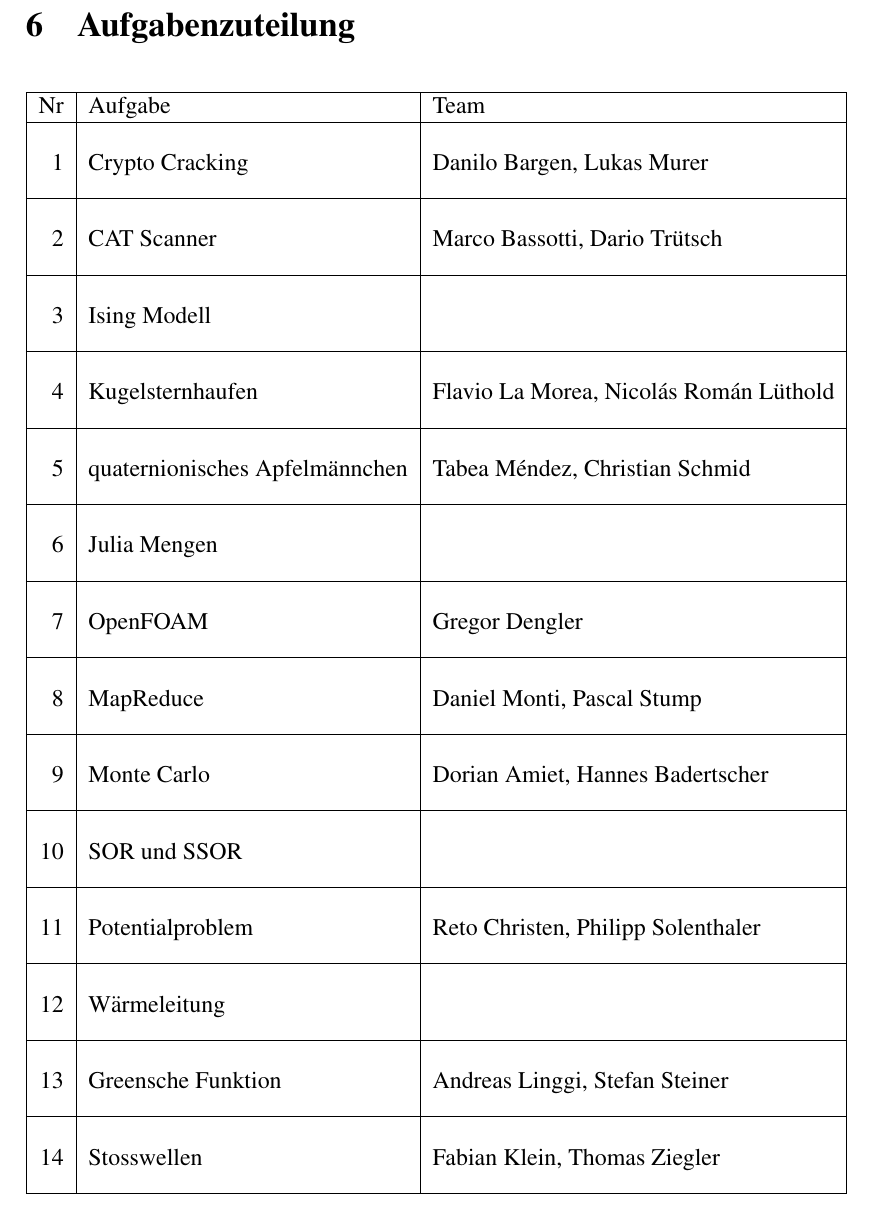
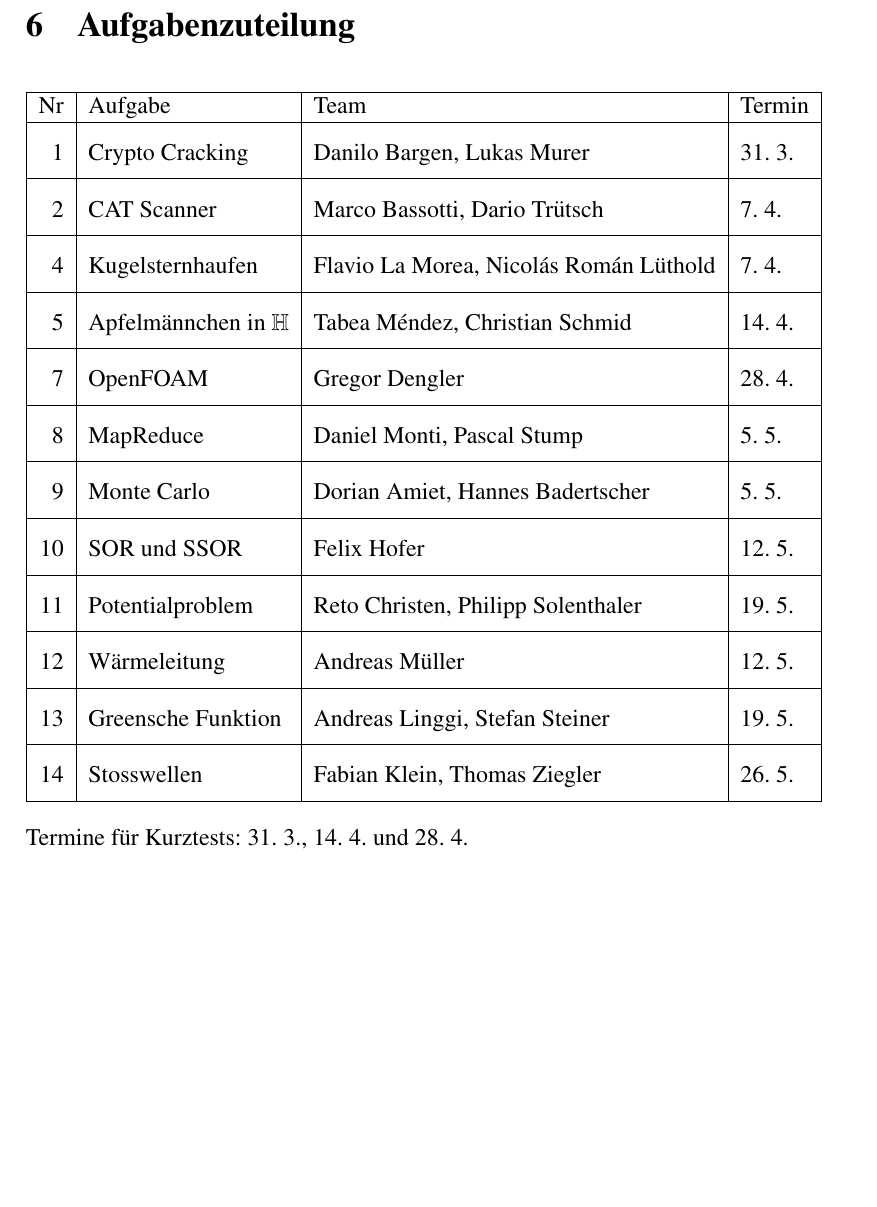
Before and after one commit to dbrgn/SeminarHPC, a LaTeX document (aufgaben/aufgaben.tex): part of page 12 of 12, cut so that both start at the same text, the shorter picture padded with empty space. Compiled offline with pdfLaTeX.

Commit message:
add dates

```diff
--- a/aufgaben/aufgaben.tex
+++ b/aufgaben/aufgaben.tex
@@ -168,41 +168,42 @@
 funktionierenden SSH Implementation.
 
 \section{Aufgabenzuteilung}
-\def\aufnr#1{\raisebox{0pt}[24pt][14pt]{#1}}
+\def\aufnr#1{\raisebox{0pt}[19pt][9pt]{#1}}
 \begin{center}
-\begin{tabular}{|r|l|l|}
+\begin{tabular}{|r|l|l|l|}
 \hline
-Nr&Aufgabe&Team\\
+Nr&Aufgabe&Team&Termin\\
 \hline
-\aufnr{ 1}&Crypto Cracking                &Danilo Bargen, Lukas Murer\\
+\aufnr{ 1}&Crypto Cracking                &Danilo Bargen, Lukas Murer&31.~3.\\
 \hline
-\aufnr{ 2}&CAT Scanner                    &Marco Bassotti, Dario Tr"utsch\\
+\aufnr{ 2}&CAT Scanner                    &Marco Bassotti, Dario Tr"utsch&7.~4.\\
 \hline
-\aufnr{ 3}&Ising Modell                   &\\
+%\aufnr{ 3}&Ising Modell                   &\\
+%\hline
+\aufnr{ 4}&Kugelsternhaufen               &Flavio La Morea, Nicol\'as Rom\'an L"uthold&7.~4.\\
 \hline
-\aufnr{ 4}&Kugelsternhaufen               &Flavio La Morea, Nicol\'as Rom\'an L"uthold\\
+\aufnr{ 5}&Apfelm"annchen in $\mathbb H$  &Tabea M\'endez, Christian Schmid&14.~4.\\
 \hline
-\aufnr{ 5}&quaternionisches Apfelm"annchen&Tabea M\'endez, Christian Schmid\\
+%\aufnr{ 6}&Julia Mengen                   &\\
+%\hline
+\aufnr{ 7}&OpenFOAM                       &Gregor Dengler&28.~4.\\
 \hline
-\aufnr{ 6}&Julia Mengen                   &\\
+\aufnr{ 8}&MapReduce                      &Daniel Monti, Pascal Stump&5.~5.\\
 \hline
-\aufnr{ 7}&OpenFOAM                       &Gregor Dengler\\
+\aufnr{ 9}&Monte Carlo                    &Dorian Amiet, Hannes Badertscher&5.~5.\\
 \hline
-\aufnr{ 8}&MapReduce                      &Daniel Monti, Pascal Stump\\
+\aufnr{10}&SOR und SSOR                   &Felix Hofer&12.~5.\\
 \hline
-\aufnr{ 9}&Monte Carlo                    &Dorian Amiet, Hannes Badertscher\\
+\aufnr{11}&Potentialproblem               &Reto Christen, Philipp Solenthaler&19.~5.\\
 \hline
-\aufnr{10}&SOR und SSOR                   &\\
+\aufnr{12}&W"armeleitung                  &Andreas M"uller&12.~5.\\
 \hline
-\aufnr{11}&Potentialproblem               &Reto Christen, Philipp Solenthaler\\
+\aufnr{13}&Greensche Funktion             &Andreas Linggi, Stefan Steiner&19.~5.\\
 \hline
-\aufnr{12}&W"armeleitung                  &\\
-\hline
-\aufnr{13}&Greensche Funktion             &Andreas Linggi, Stefan Steiner\\
-\hline
-\aufnr{14}&Stosswellen                    &Fabian Klein, Thomas Ziegler\\
+\aufnr{14}&Stosswellen                    &Fabian Klein, Thomas Ziegler&26.~5.\\
 \hline
 \end{tabular}
 \end{center}
+Termine f"ur Kurztests: 31.~3., 14.~4. und 28.~4.
 
 \end{document}
```
